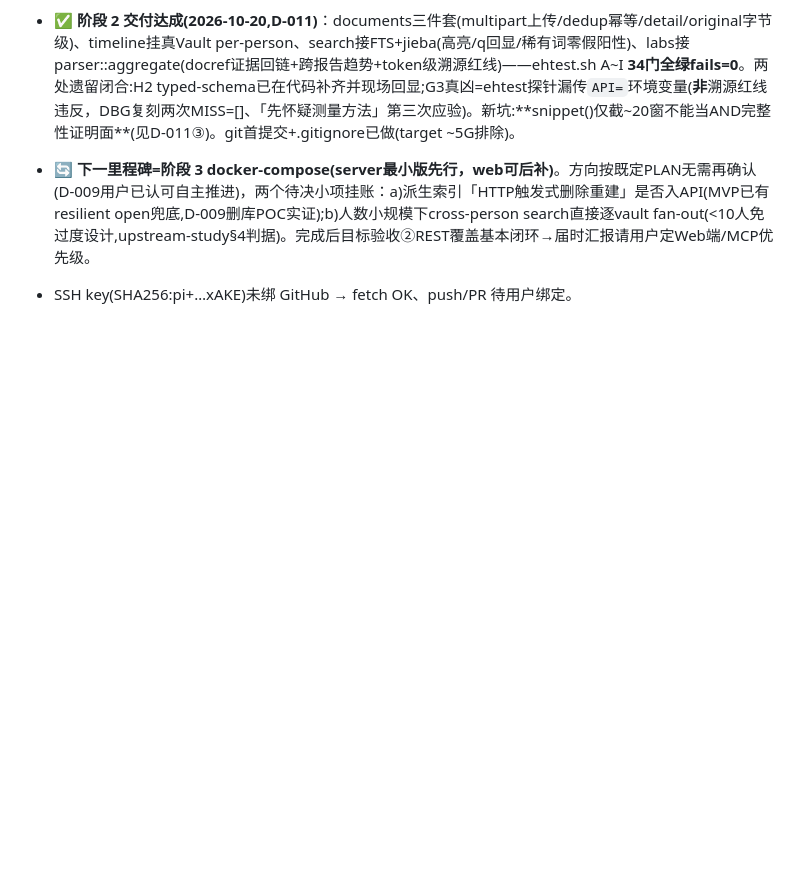
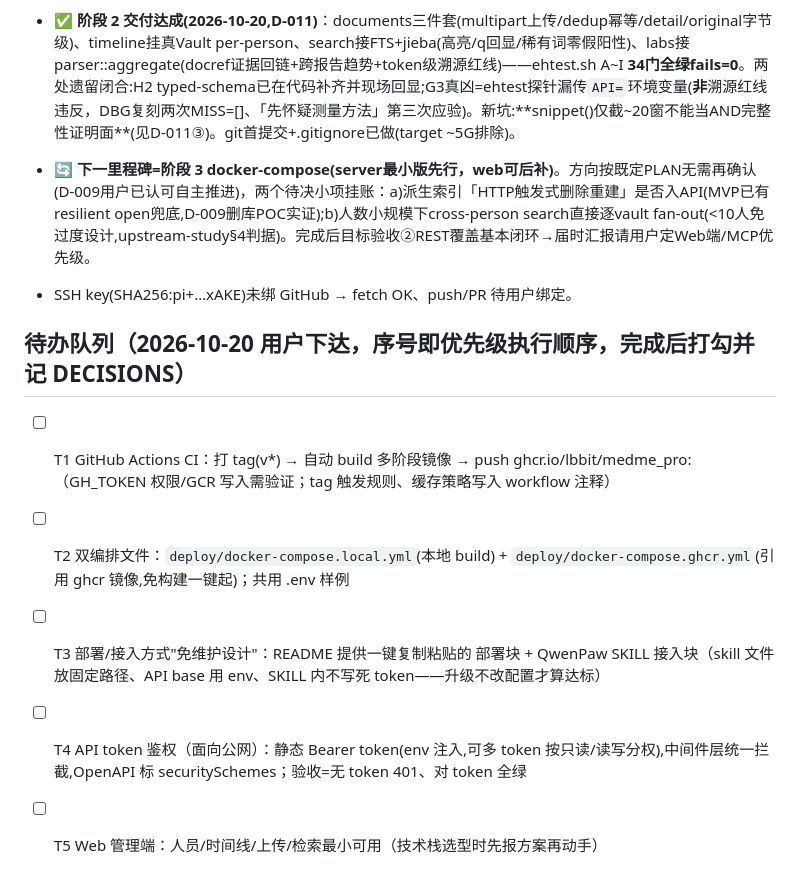
Before and after one commit to lbbit/medme_pro, a Markdown page: PLAN.md, the part around the change. GitHub-like rendering; blank space fills up the shorter version.

Commit message:
plan: enqueue T1-T5 (CI/双编排/一键接入文档/鉴权/Web)

```diff
--- a/PLAN.md
+++ b/PLAN.md
@@ -89,3 +89,11 @@
 - ✅ **阶段 2 交付达成(2026-10-20,D-011)**：documents三件套(multipart上传/dedup幂等/detail/original字节级)、timeline挂真Vault per-person、search接FTS+jieba(高亮/q回显/稀有词零假阳性)、labs接parser::aggregate(docref证据回链+跨报告趋势+token级溯源红线)——ehtest.sh A~I **34门全绿fails=0**。两处遗留闭合:H2 typed-schema已在代码补齐并现场回显;G3真凶=ehtest探针漏传`API=`环境变量(**非**溯源红线违反，DBG复刻两次MISS=[]、「先怀疑测量方法」第三次应验)。新坑:**snippet()仅截~20窗不能当AND完整性证明面**(见D-011③)。git首提交+.gitignore已做(target ~5G排除)。
 - 🔄 **下一里程碑=阶段 3 docker-compose(server最小版先行，web可后补)**。方向按既定PLAN无需再确认(D-009用户已认可自主推进)，两个待决小项挂账：a)派生索引「HTTP触发式删除重建」是否入API(MVP已有resilient open兜底,D-009删库POC实证);b)人数小规模下cross-person search直接逐vault fan-out(<10人免过度设计,upstream-study§4判据)。完成后目标验收②REST覆盖基本闭环→届时汇报请用户定Web端/MCP优先级。
 - SSH key(SHA256:pi+…xAKE)未绑 GitHub → fetch OK、push/PR 待用户绑定。
+
+## 待办队列（2026-10-20 用户下达，序号即优先级执行顺序，完成后打勾并记 DECISIONS）
+
+- [ ] T1 GitHub Actions CI：打 tag(v*) → 自动 build 多阶段镜像 → push ghcr.io/lbbit/medme_pro:<tag>（GH_TOKEN 权限/GCR 写入需验证；tag 触发规则、缓存策略写入 workflow 注释）
+- [ ] T2 双编排文件：`deploy/docker-compose.local.yml`(本地 build) + `deploy/docker-compose.ghcr.yml`(引用 ghcr 镜像,免构建一键起)；共用 .env 样例
+- [ ] T3 部署/接入方式"免维护设计"：README 提供一键复制粘贴的 部署块 + QwenPaw SKILL 接入块（skill 文件放固定路径、API base 用 env、SKILL 内不写死 token——升级不改配置才算达标）
+- [ ] T4 API token 鉴权（面向公网）：静态 Bearer token(env 注入,可多 token 按只读/读写分权),中间件层统一拦截,OpenAPI 标 securitySchemes；验收=无 token 401、对 token 全绿
+- [ ] T5 Web 管理端：人员/时间线/上传/检索最小可用（技术栈选型时先报方案再动手）
```
